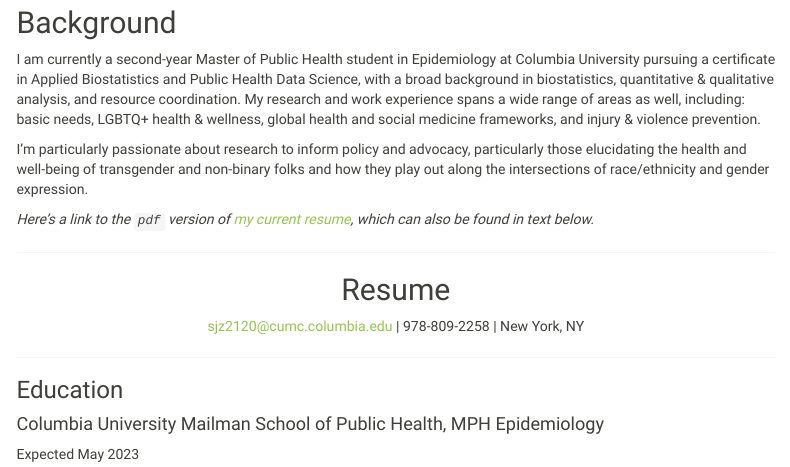
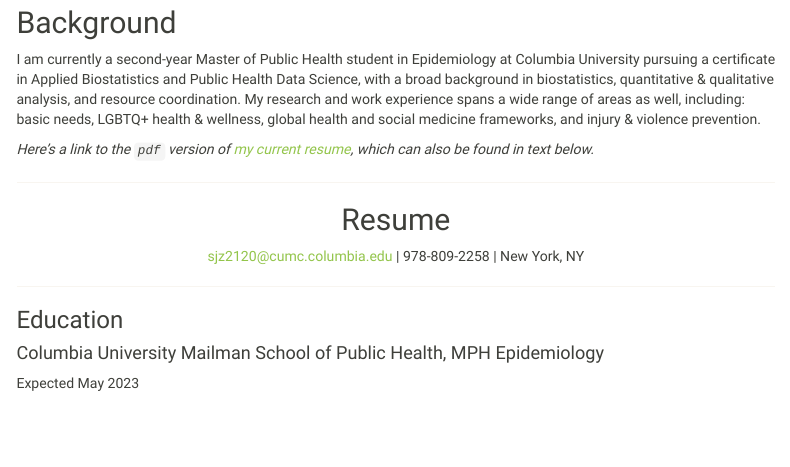
Before and after one commit to sophyee/p8105_hw4_sjz2120.github.io, an R Markdown document (experience.Rmd): the page in a window 1100 px wide, from 170 px down. The pictures show the output file experience.html that the author committed with the source, opened offline; library style sheets and scripts come from the installed R packages; menus at the side of the page are left out.

Commit message:
Edited text in the "My Experience" page

```diff
--- a/experience.Rmd
+++ b/experience.Rmd
@@ -10,8 +10,6 @@
 ## Background
 
 I am currently a second-year Master of Public Health student in Epidemiology at Columbia University pursuing a certificate in Applied Biostatistics and Public Health Data Science, with a broad background in biostatistics, quantitative & qualitative analysis, and resource coordination. My research and work experience spans a wide range of areas as well, including: basic needs, LGBTQ+ health & wellness, global health and social medicine frameworks, and injury & violence prevention.
-
-I'm particularly passionate about research to inform policy and advocacy, particularly those elucidating the health and well-being of transgender and non-binary folks and how they play out along the intersections of race/ethnicity and gender expression.
 
 *Here's a link to the `pdf` version of [my current resume](https://drive.google.com/file/d/1b2QSKWLYn_KWABWQyGyd8sXSLuAwS2Tp/view?usp=share_link), which can also be found in text below.*
 
```
Also changed, not shown: dashboard.html, experience.html.
